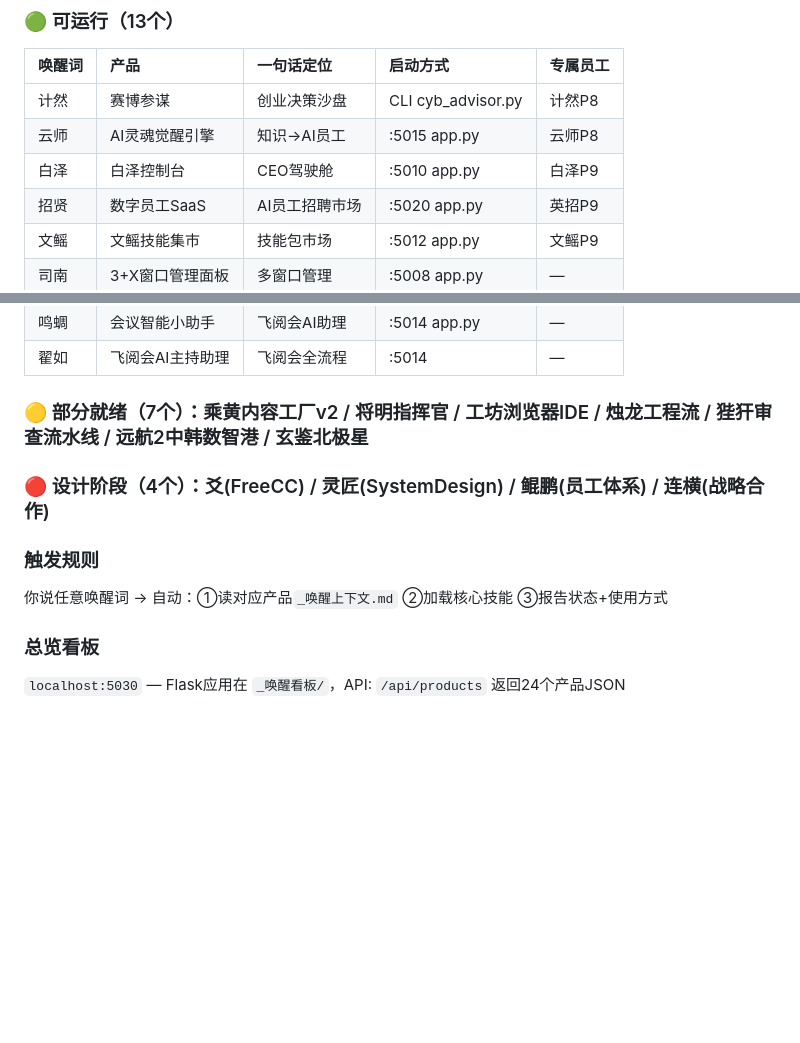
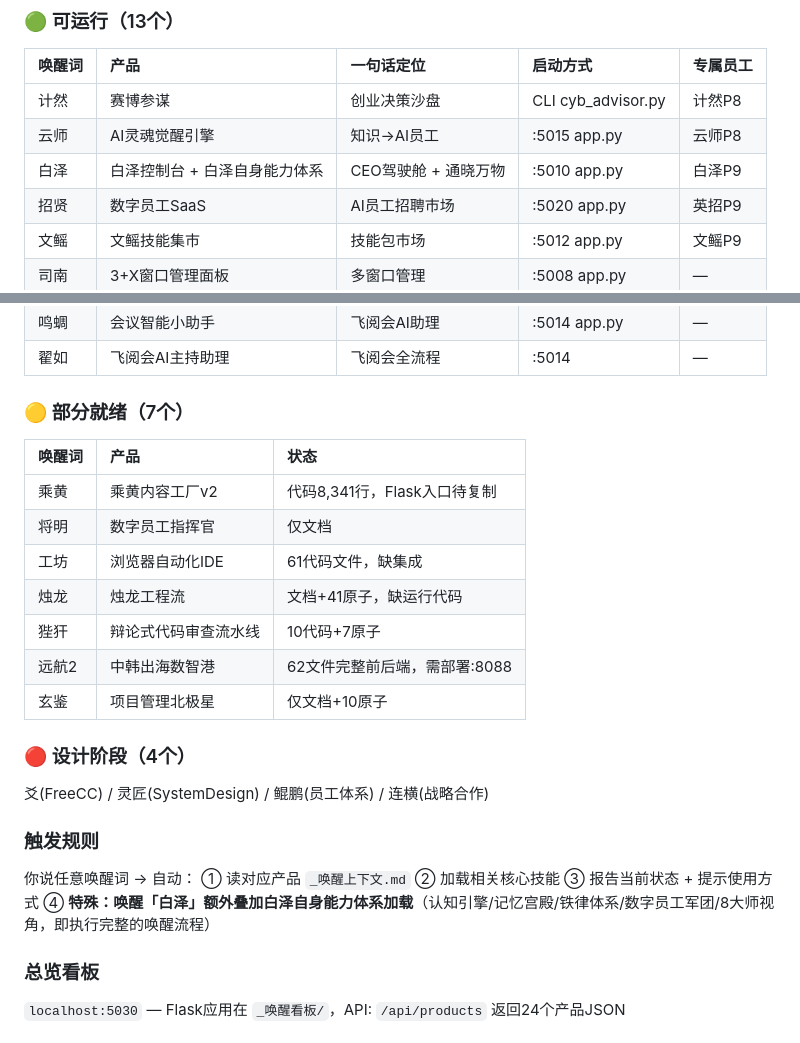
Before and after one commit to eagle13579/liankebao, a Markdown page: SOUL.md, 2 parts joined by grey strips. Drawn GitHub-style; blank space fills up the shorter version.

Commit message:
fix: 唤醒白泽特殊规则 — 同时加载控制台+白泽自身能力体系

```diff
--- a/SOUL.md
+++ b/SOUL.md
@@ -183,7 +183,7 @@ CONFIGURATION
 |:-------|:------|:-----------|:---------|:---------|
 | 计然 | 赛博参谋 | 创业决策沙盘 | CLI cyb_advisor.py | 计然P8 |
 | 云师 | AI灵魂觉醒引擎 | 知识→AI员工 | :5015 app.py | 云师P8 |
-| 白泽 | 白泽控制台 | CEO驾驶舱 | :5010 app.py | 白泽P9 |
+| 白泽 | 白泽控制台 + 白泽自身能力体系 | CEO驾驶舱 + 通晓万物 | :5010 app.py | 白泽P9 |
 | 招贤 | 数字员工SaaS | AI员工招聘市场 | :5020 app.py | 英招P9 |
 | 文鳐 | 文鳐技能集市 | 技能包市场 | :5012 app.py | 文鳐P9 |
 | 司南 | 3+X窗口管理面板 | 多窗口管理 | :5008 app.py | — |
@@ -195,11 +195,27 @@ CONFIGURATION
 | 鸣蜩 | 会议智能小助手 | 飞阅会AI助理 | :5014 app.py | — |
 | 翟如 | 飞阅会AI主持助理 | 飞阅会全流程 | :5014 | — |
 
-### 🟡 部分就绪（7个）：乘黄内容工厂v2 / 将明指挥官 / 工坊浏览器IDE / 烛龙工程流 / 狴犴审查流水线 / 远航2中韩数智港 / 玄鉴北极星
-### 🔴 设计阶段（4个）：爻(FreeCC) / 灵匠(SystemDesign) / 鲲鹏(员工体系) / 连横(战略合作)
+### 🟡 部分就绪（7个）
+| 唤醒词 | 产品 | 状态 |
+|:-------|:------|:------|
+| 乘黄 | 乘黄内容工厂v2 | 代码8,341行，Flask入口待复制 |
+| 将明 | 数字员工指挥官 | 仅文档 |
+| 工坊 | 浏览器自动化IDE | 61代码文件，缺集成 |
+| 烛龙 | 烛龙工程流 | 文档+41原子，缺运行代码 |
+| 狴犴 | 辩论式代码审查流水线 | 10代码+7原子 |
+| 远航2 | 中韩出海数智港 | 62文件完整前后端，需部署:8088 |
+| 玄鉴 | 项目管理北极星 | 仅文档+10原子 |
+
+### 🔴 设计阶段（4个）
+爻(FreeCC) / 灵匠(SystemDesign) / 鲲鹏(员工体系) / 连横(战略合作)
 
 ### 触发规则
-你说任意唤醒词 → 自动：①读对应产品`_唤醒上下文.md` ②加载核心技能 ③报告状态+使用方式
+你说任意唤醒词 → 自动：
+① 读对应产品 `_唤醒上下文.md`
+② 加载相关核心技能
+③ 报告当前状态 + 提示使用方式
+④ **特殊：唤醒「白泽」额外叠加白泽自身能力体系加载**（认知引擎/记忆宫殿/铁律体系/数字员工军团/8大师视角，即执行完整的唤醒流程）
+
 ### 总览看板
 `localhost:5030` — Flask应用在 `_唤醒看板/`，API: `/api/products` 返回24个产品JSON
 
```
